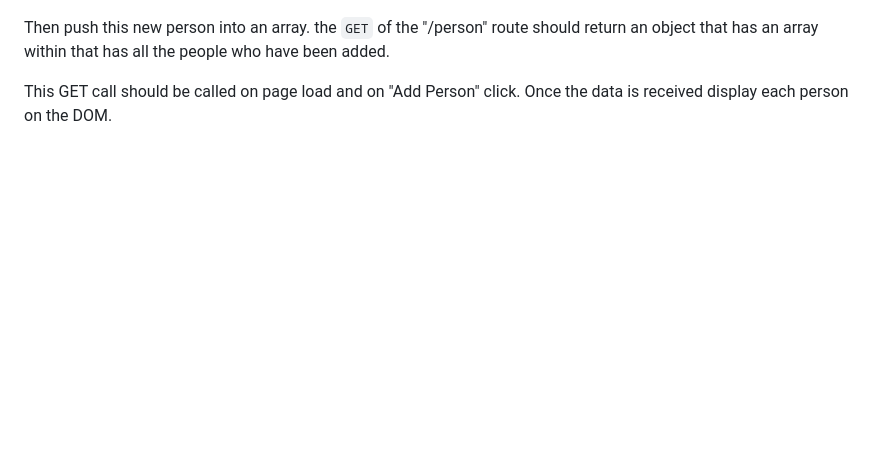
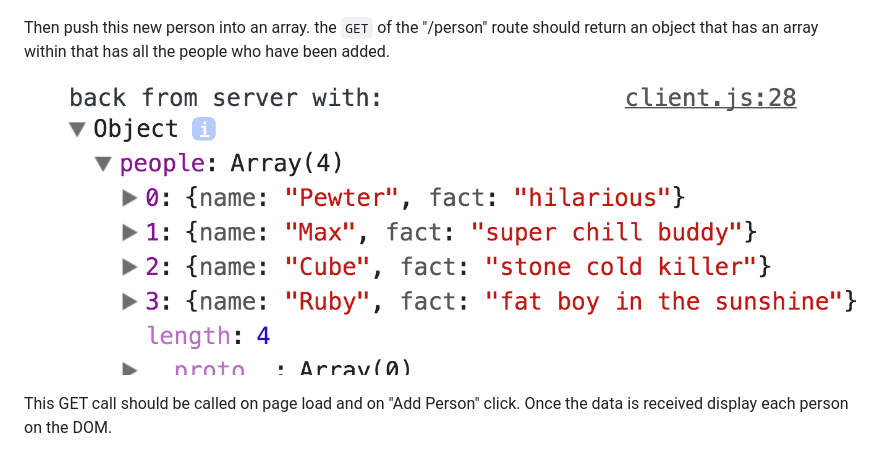
Before and after one commit to skwid138/Prime-weekend-challenge-2, a Markdown page: readme.md, the part around the change. GitHub-like rendering; pictures changed too: client2.png (added); blank space fills up the shorter version.

Commit message:
updated readme images

````diff
--- a/readme.md
+++ b/readme.md
@@ -22,6 +22,8 @@ Once on the server, log out the object (req.body):
 
 Then push this new person into an array. the ```GET``` of the "/person" route should return an object that has an array within that has all the people who have been added.
 
+![client2](client2.png)
+
 This GET call should be called on page load and on "Add Person" click. Once the data is received display each person on the DOM.
 
 ![client1](client1.png)
````
Also changed, not shown: 1 other file.
